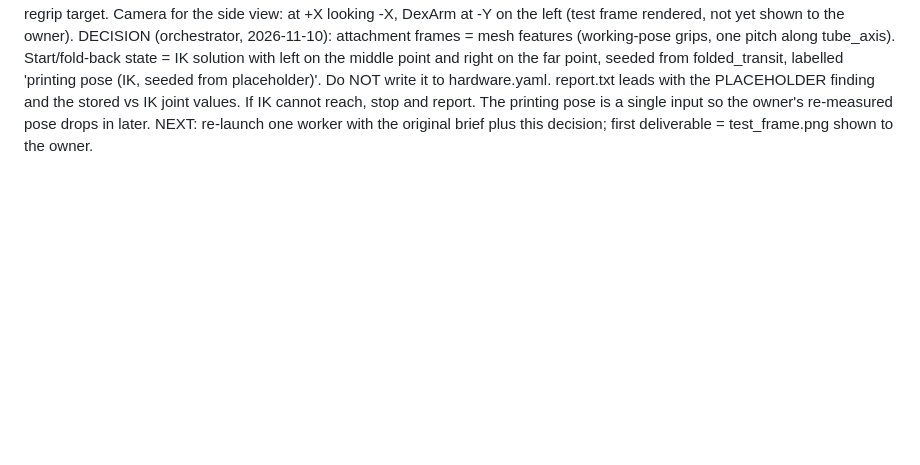
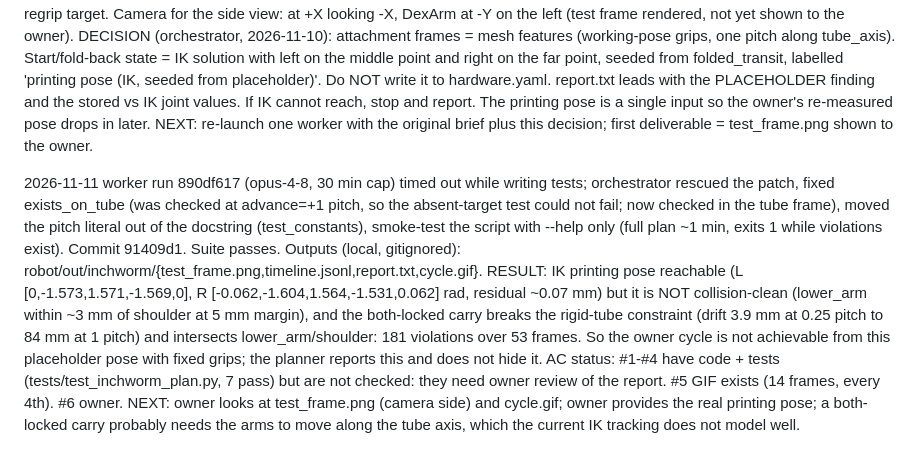
Before and after one commit to 16S893-AI-for-engineering-research/stevooooooo, a Markdown page: backlog/tasks/aa-45 - Inchworm-cycle-animation-from-the-cell-URDF-pre-hardware-verification.md, the part around one of its changes. Rendered like a GitHub page; blank space fills up the shorter version.

Commit message:
doc-3, AA-45 notes: planner result on placeholder; nono draft profile

```diff
--- a/backlog/tasks/aa-45 - Inchworm-cycle-animation-from-the-cell-URDF-pre-hardware-verification.md
+++ b/backlog/tasks/aa-45 - Inchworm-cycle-animation-from-the-cell-URDF-pre-hardware-verification.md
@@ -50,4 +50,6 @@ FINDING (cell model, not hardware): the placeholder printing pose folded_transit
 Camera for the side view: at +X looking -X, DexArm at -Y on the left (test frame rendered, not yet shown to the owner).
 DECISION (orchestrator, 2026-11-10): attachment frames = mesh features (working-pose grips, one pitch along tube_axis). Start/fold-back state = IK solution with left on the middle point and right on the far point, seeded from folded_transit, labelled 'printing pose (IK, seeded from placeholder)'. Do NOT write it to hardware.yaml. report.txt leads with the PLACEHOLDER finding and the stored vs IK joint values. If IK cannot reach, stop and report. The printing pose is a single input so the owner's re-measured pose drops in later.
 NEXT: re-launch one worker with the original brief plus this decision; first deliverable = test_frame.png shown to the owner.
+
+2026-11-11 worker run 890df617 (opus-4-8, 30 min cap) timed out while writing tests; orchestrator rescued the patch, fixed exists_on_tube (was checked at advance=+1 pitch, so the absent-target test could not fail; now checked in the tube frame), moved the pitch literal out of the docstring (test_constants), smoke-test the script with --help only (full plan ~1 min, exits 1 while violations exist). Commit 91409d1. Suite passes. Outputs (local, gitignored): robot/out/inchworm/{test_frame.png,timeline.jsonl,report.txt,cycle.gif}. RESULT: IK printing pose reachable (L [0,-1.573,1.571,-1.569,0], R [-0.062,-1.604,1.564,-1.531,0.062] rad, residual ~0.07 mm) but it is NOT collision-clean (lower_arm within ~3 mm of shoulder at 5 mm margin), and the both-locked carry breaks the rigid-tube constraint (drift 3.9 mm at 0.25 pitch to 84 mm at 1 pitch) and intersects lower_arm/shoulder: 181 violations over 53 frames. So the owner cycle is not achievable from this placeholder pose with fixed grips; the planner reports this and does not hide it. AC status: #1-#4 have code + tests (tests/test_inchworm_plan.py, 7 pass) but are not checked: they need owner review of the report. #5 GIF exists (14 frames, every 4th). #6 owner. NEXT: owner looks at test_frame.png (camera side) and cycle.gif; owner provides the real printing pose; a both-locked carry probably needs the arms to move along the tube axis, which the current IK tracking does not model well.
 <!-- SECTION:NOTES:END -->
```
Also changed, not shown: other parts of backlog/tasks/aa-45 - Inchworm-cycle-animation-from-the-cell-URDF-pre-hardware-verification.md (+1 -1 lines), 1 other file.
